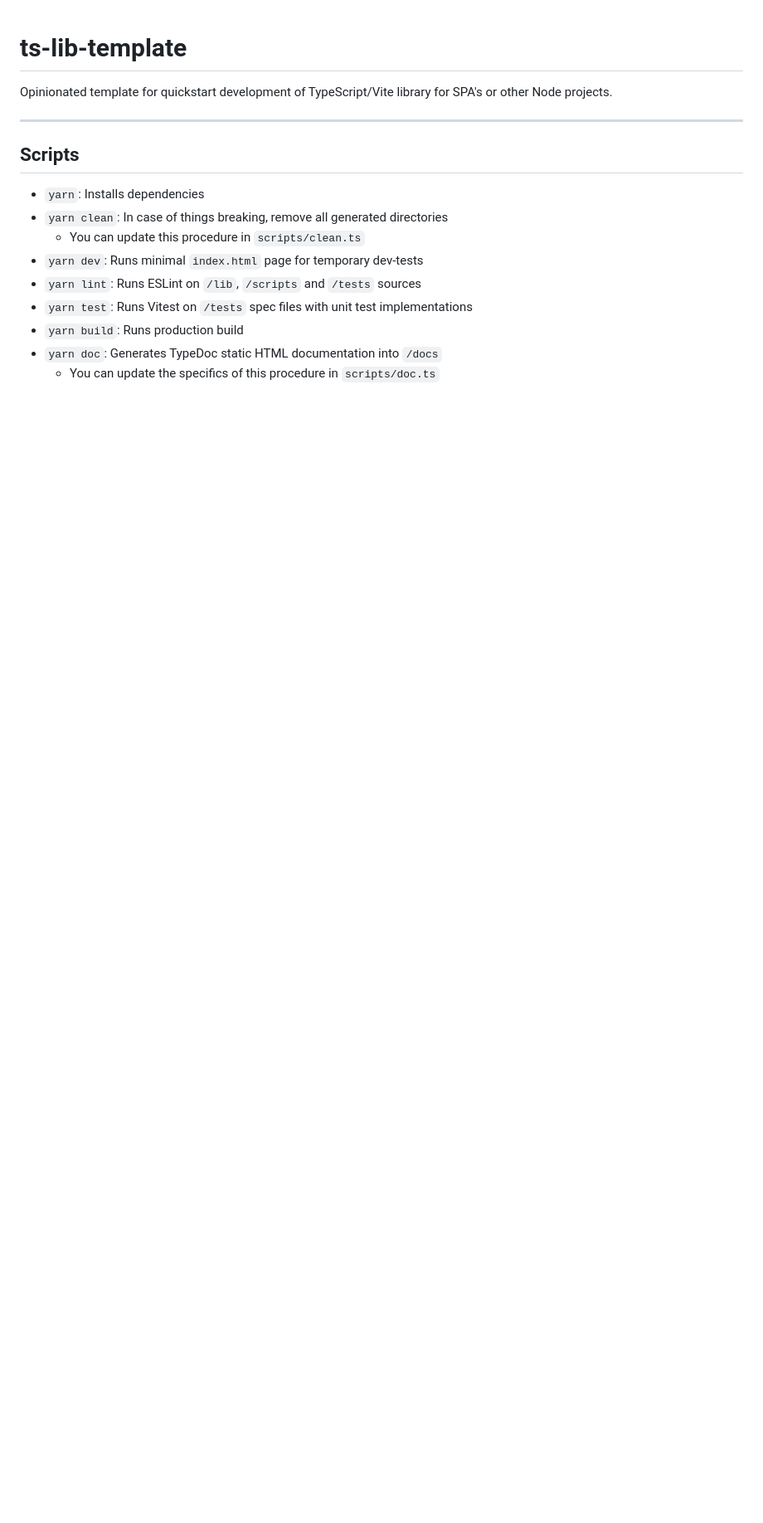
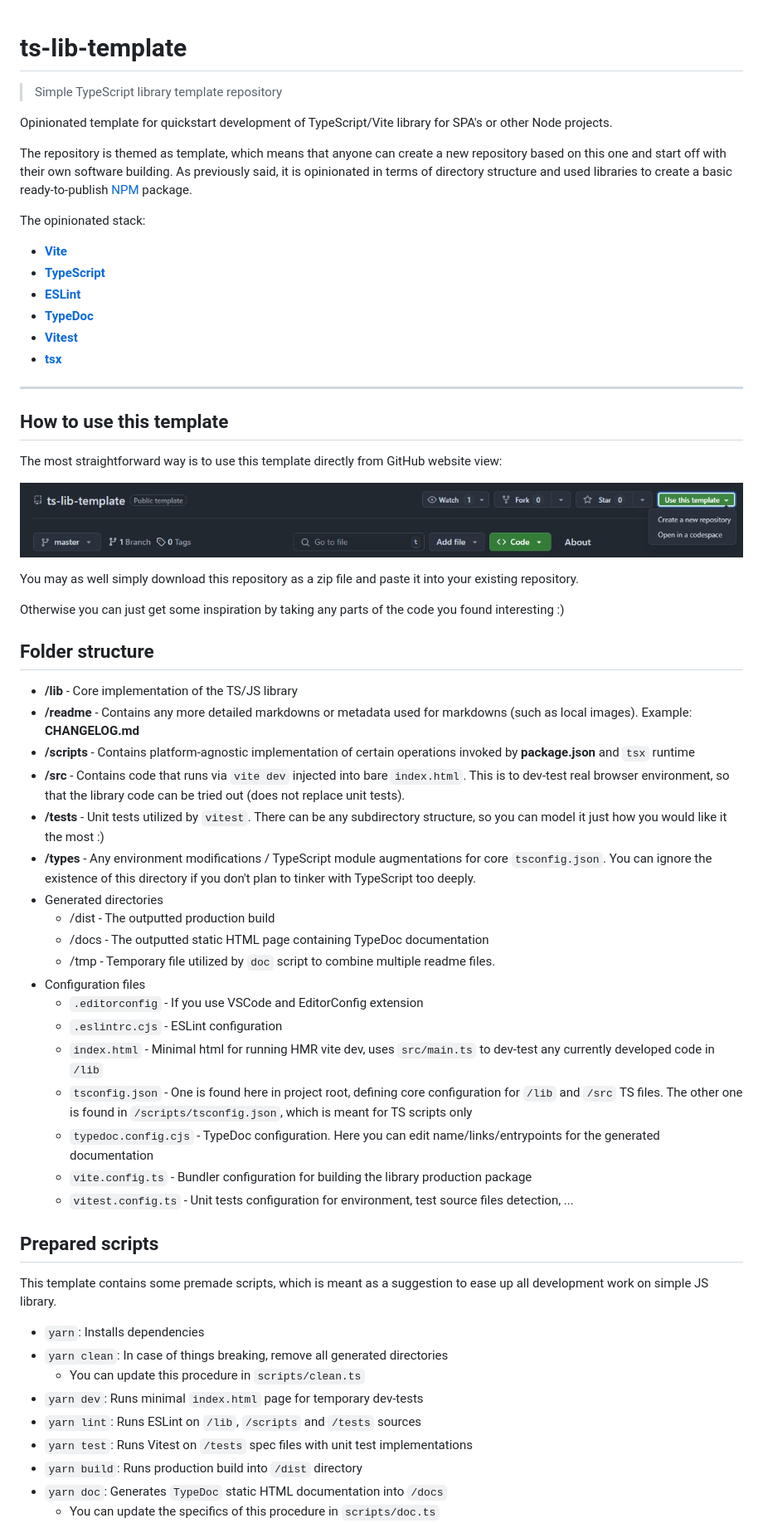
Before and after one commit to Salmon42/ts-lib-template, a Markdown page: README.md, the part around the change printed below. Shown: that part at 83% size. Rendered like a GitHub page; pictures changed too: readme/usage1.jpg (added); blank space fills up the shorter version.

```diff
--- a/README.md
+++ b/README.md
@@ -1,9 +1,54 @@
 # ts-lib-template
+> Simple TypeScript library template repository
+
 Opinionated template for quickstart development of TypeScript/Vite library for SPA's or other Node projects.
+
+The repository is themed as template, which means that anyone can create a new repository based on this one and start off with their own software building. As previously said, it is opinionated in terms of directory structure and used libraries to create a basic ready-to-publish [NPM](https://npmjs.com) package.
+
+The opinionated stack:
+* [**Vite**](https://vite.dev/)
+* [**TypeScript**](https://www.typescriptlang.org/)
+* [**ESLint**](https://eslint.org/)
+* [**TypeDoc**](https://typedoc.org/)
+* [**Vitest**](https://vitest.dev/)
+* [**tsx**](https://tsx.is/)
 
 ---
 
-## Scripts
+
+## How to use this template
+The most straightforward way is to use this template directly from GitHub website view:
+
+![](./readme/usage1.jpg)
+
+You may as well simply download this repository as a zip file and paste it into your existing repository.
+
+Otherwise you can just get some inspiration by taking any parts of the code you found interesting :)
+
+
+## Folder structure
+* **/lib** - Core implementation of the TS/JS library
+* **/readme** - Contains any more detailed markdowns or metadata used for markdowns (such as local images). Example: **CHANGELOG.md**
+* **/scripts** - Contains platform-agnostic implementation of certain operations invoked by **package.json** and `tsx` runtime
+* **/src** - Contains code that runs via `vite dev` injected into bare `index.html`. This is to dev-test real browser environment, so that the library code can be tried out (does not replace unit tests).
+* **/tests** - Unit tests utilized by `vitest`. There can be any subdirectory structure, so you can model it just how you would like it the most :)
+* **/types** - Any environment modifications / TypeScript module augmentations for core `tsconfig.json`. You can ignore the existence of this directory if you don't plan to tinker with TypeScript too deeply.
+* Generated directories
+	* /dist - The outputted production build
+	* /docs - The outputted static HTML page containing TypeDoc documentation
+	* /tmp - Temporary file utilized by `doc` script to combine multiple readme files.
+* Configuration files
+	* `.editorconfig` - If you use VSCode and EditorConfig extension
+	* `.eslintrc.cjs` - ESLint configuration
+	* `index.html` - Minimal html for running HMR vite dev, uses `src/main.ts` to dev-test any currently developed code in `/lib`
+	* `tsconfig.json` - One is found here in project root, defining core configuration for `/lib` and `/src` TS files. The other one is found in `/scripts/tsconfig.json`, which is meant for TS scripts only
+	* `typedoc.config.cjs` - TypeDoc configuration. Here you can edit name/links/entrypoints for the generated documentation
+	* `vite.config.ts` - Bundler configuration for building the library production package
+	* `vitest.config.ts` - Unit tests configuration for environment, test source files detection, ...
+
+
+## Prepared scripts
+This template contains some premade scripts, which is meant as a suggestion to ease up all development work on simple JS library.
 
 * `yarn`: Installs dependencies
 * `yarn clean`: In case of things breaking, remove all generated directories
@@ -11,7 +56,7 @@ Opinionated template for quickstart development of TypeScript/Vite library for S
 * `yarn dev`: Runs minimal `index.html` page for temporary dev-tests
 * `yarn lint`: Runs ESLint on `/lib`, `/scripts` and `/tests` sources
 * `yarn test`: Runs Vitest on `/tests` spec files with unit test implementations
-* `yarn build`: Runs production build
-* `yarn doc`: Generates TypeDoc static HTML documentation into `/docs`
+* `yarn build`: Runs production build into `/dist` directory
+* `yarn doc`: Generates `TypeDoc` static HTML documentation into `/docs`
 	* You can update the specifics of this procedure in `scripts/doc.ts`
 * `yarn deploy`: Manually performs `npm publish` with some preparation steps
```
Also changed, not shown: other parts of README.md (+16 -5 lines).
